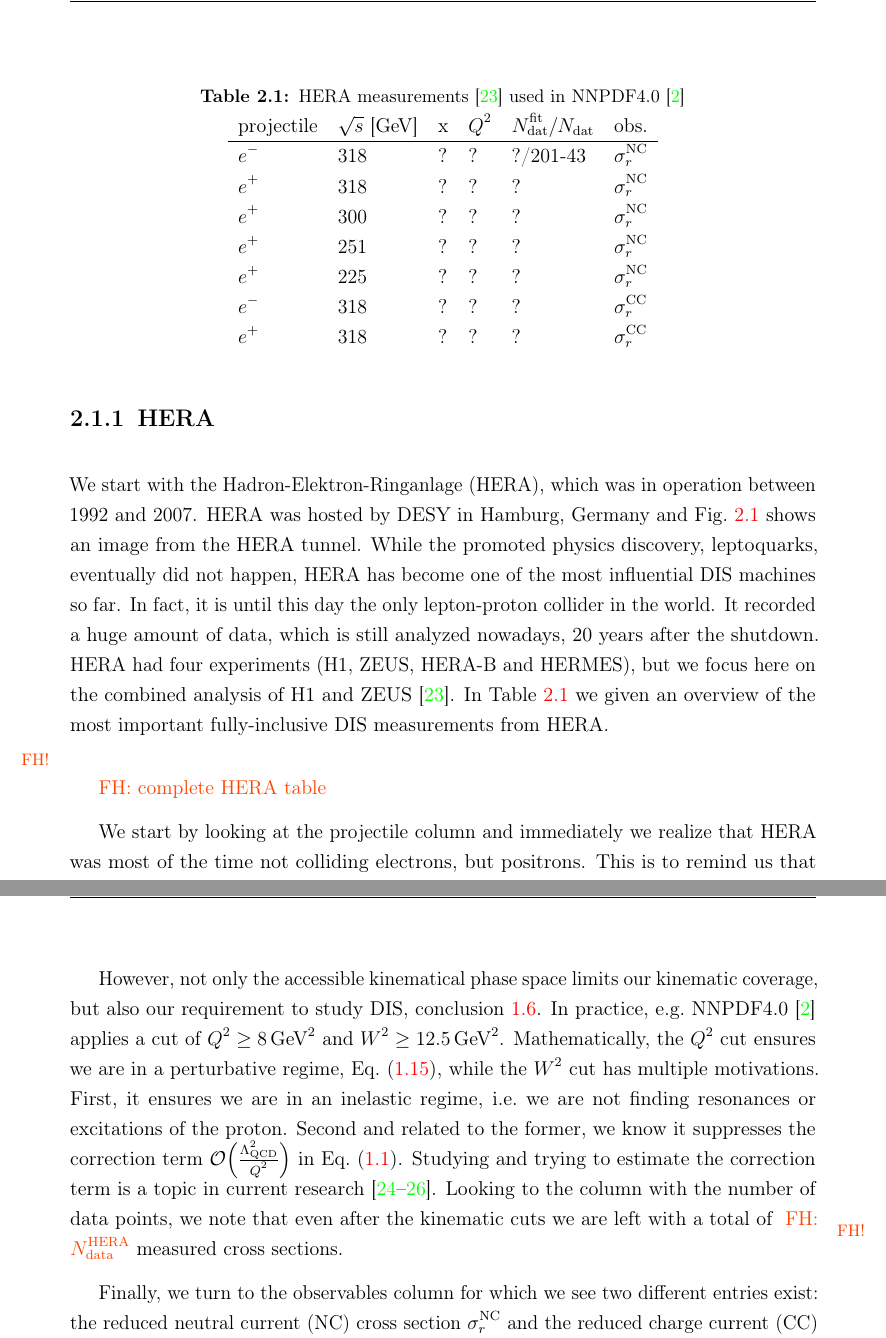
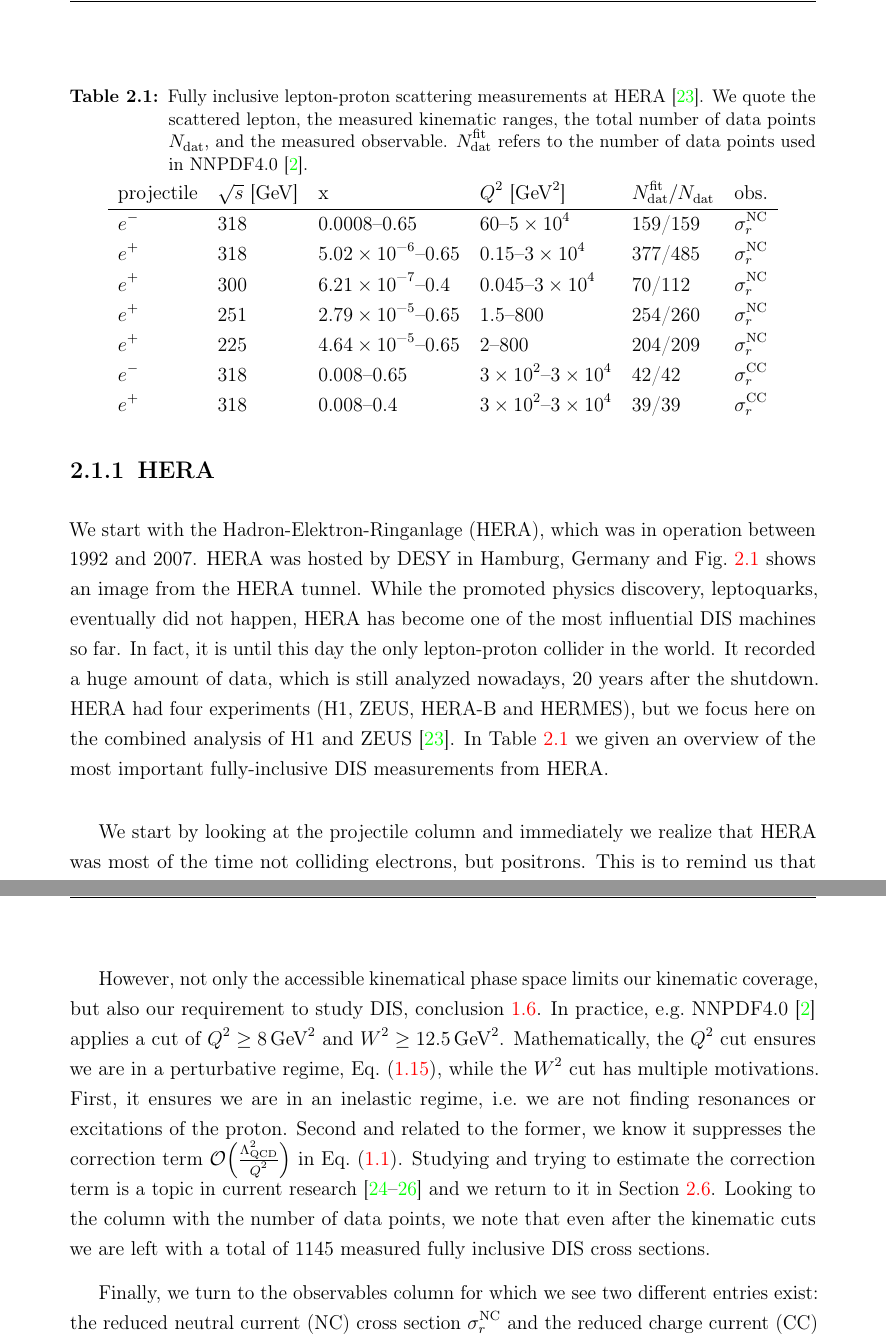
Before and after one commit to felixhekhorn/jss-2026, a LaTeX thesis (main.tex, which reads 21-diverse.tex): two parts of pages 23 and 24 of 65, joined at a grey line, cut at the place of the change. Compiled offline with pdfLaTeX.

Commit message:
sec 2.1: Complete HERA table

```diff
--- a/21-diverse.tex
+++ b/21-diverse.tex
@@ -25,21 +25,22 @@ HERA had four experiments (H1, ZEUS, HERA-B and HERMES), but we focus here on th
 In \cref{tab:HERA} we given an overview of the most important fully-inclusive DIS measurements from HERA.
 
 \begin{table}
-    \caption{HERA measurements~\cite{H1:2015ubc} used in NNPDF4.0~\cite{NNPDF:2021njg}}
+    \caption{Fully inclusive lepton-proton scattering measurements at HERA~\cite{H1:2015ubc}.
+    We quote the scattered lepton, the measured kinematic ranges, the total number of data points $N_\text{dat}$, and the measured observable.
+    $N_\text{dat}^\text{fit}$ refers to the number of data points used in NNPDF4.0~\cite{NNPDF:2021njg}.}
     \label{tab:HERA}
     \begin{tabular}{ll ll ll}
-        projectile & $\sqrt s$ [GeV] & x & $Q^2$ & $N_\text{dat}^\text{fit}/N_\text{dat}$ & obs.\\
+        projectile & $\sqrt s$ [\si{\GeV}] & x & $Q^2$ [\si{\GeV^2}] & $N_\text{dat}^\text{fit}/N_\text{dat}$ & obs.\\
         \hline
-        $e^-$ & 318 & ? & ? & ?/201-43 & $\sigma_r^\text{NC}$ \\
-        $e^+$ & 318 & ? & ? & ? & $\sigma_r^\text{NC}$ \\
-        $e^+$ & 300 & ? & ? & ? & $\sigma_r^\text{NC}$ \\
-        $e^+$ & 251 & ? & ? & ? & $\sigma_r^\text{NC}$ \\
-        $e^+$ & 225 & ? & ? & ? & $\sigma_r^\text{NC}$ \\
-        $e^-$ & 318 & ? & ? & ? & $\sigma_r^\text{CC}$ \\
-        $e^+$ & 318 & ? & ? & ? & $\sigma_r^\text{CC}$
+        $e^-$ & 318 & \numrange[range-phrase = --]{0.0008}{0.65} & \numrange[range-phrase = --]{60}{5e4} & 159/159 & $\sigma_r^\text{NC}$ \\
+        $e^+$ & 318 & \numrange[range-phrase = --]{5.02e-06}{0.65} & \numrange[range-phrase = --]{0.15}{3e4} & 377/485 & $\sigma_r^\text{NC}$ \\
+        $e^+$ & 300 & \numrange[range-phrase = --]{6.21e-07}{0.4} & \numrange[range-phrase = --]{0.045}{3e4} & 70/112 & $\sigma_r^\text{NC}$ \\
+        $e^+$ & 251 & \numrange[range-phrase = --]{2.79e-5}{0.65} & \numrange[range-phrase = --]{1.5}{800} & 254/260 & $\sigma_r^\text{NC}$ \\
+        $e^+$ & 225 & \numrange[range-phrase = --]{4.64e-5}{0.65} & \numrange[range-phrase = --]{2}{800} & 204/209 & $\sigma_r^\text{NC}$ \\
+        $e^-$ & 318 & \numrange[range-phrase = --]{0.008}{0.65} & \numrange[range-phrase = --]{3e2}{3e4} & 42/42 & $\sigma_r^\text{CC}$ \\
+        $e^+$ & 318 & \numrange[range-phrase = --]{0.008}{0.4} & \numrange[range-phrase = --]{3e2}{3e4} & 39/39 & $\sigma_r^\text{CC}$
     \end{tabular}
 \end{table}
-\fherror{complete HERA table}
 
 We start by looking at the projectile column and immediately we realize that HERA was most of the time not colliding electrons, but positrons.
 This is to remind us that DIS is lepton-hadron scattering and, indeed, we have to consider all leptons.
@@ -55,8 +56,8 @@ In practice, e.g.\ NNPDF4.0~\cite{NNPDF:2021njg} applies a cut of $Q^2 \geq \SI{
 Mathematically, the $Q^2$ cut ensures we are in a perturbative regime, \cref{eq:CpQCD}, while the $W^2$ cut has multiple motivations.
 First, it ensures we are in an inelastic regime, i.e.\ we are not finding resonances or excitations of the proton.
 Second and related to the former, we know it suppresses the correction term $\order{\frac{\LQCD^2}{Q^2}}$ in \cref{eq:fact1}.
-Studying and trying to estimate the correction term is a topic in current research~\cite{Ball:2025xtj,Harland-Lang:2025wvm,Cerutti:2025yji}.
-Looking to the column with the number of data points, we note that even after the kinematic cuts we are left with a total of \fherror{$N_\text{data}^\text{HERA}$} measured cross sections.
+Studying and trying to estimate the correction term is a topic in current research~\cite{Ball:2025xtj,Harland-Lang:2025wvm,Cerutti:2025yji} and we return to it in \cref{sec:TMC}.
+Looking to the column with the number of data points, we note that even after the kinematic cuts we are left with a total of 1145 measured fully inclusive DIS cross sections.
 
 Finally, we turn to the observables column for which we see two different entries exist:
 the reduced neutral current (NC) cross section $\sigma_r^\text{NC}$ and the reduced charge current (CC) cross section $\sigma_r^\text{CC}$.
```
Also changed, not shown: main.pdf.
